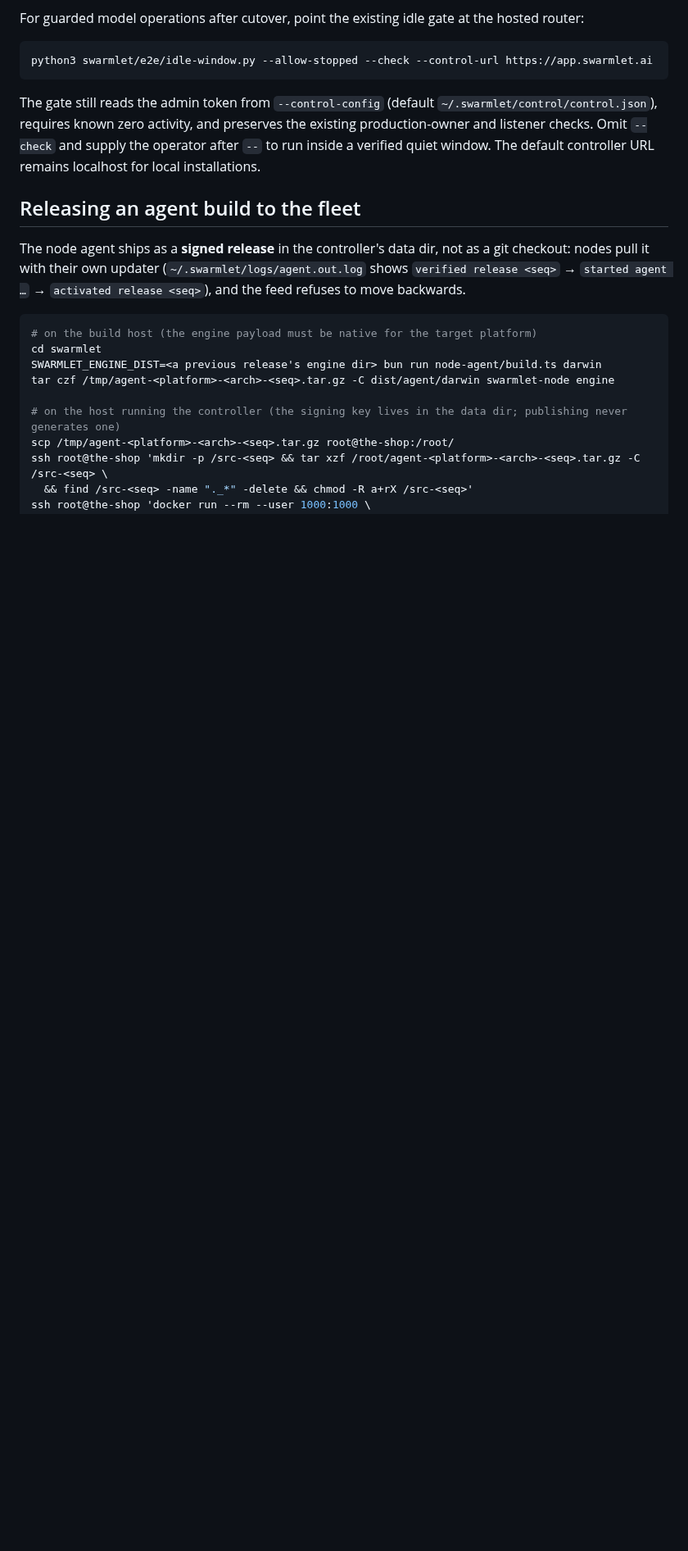
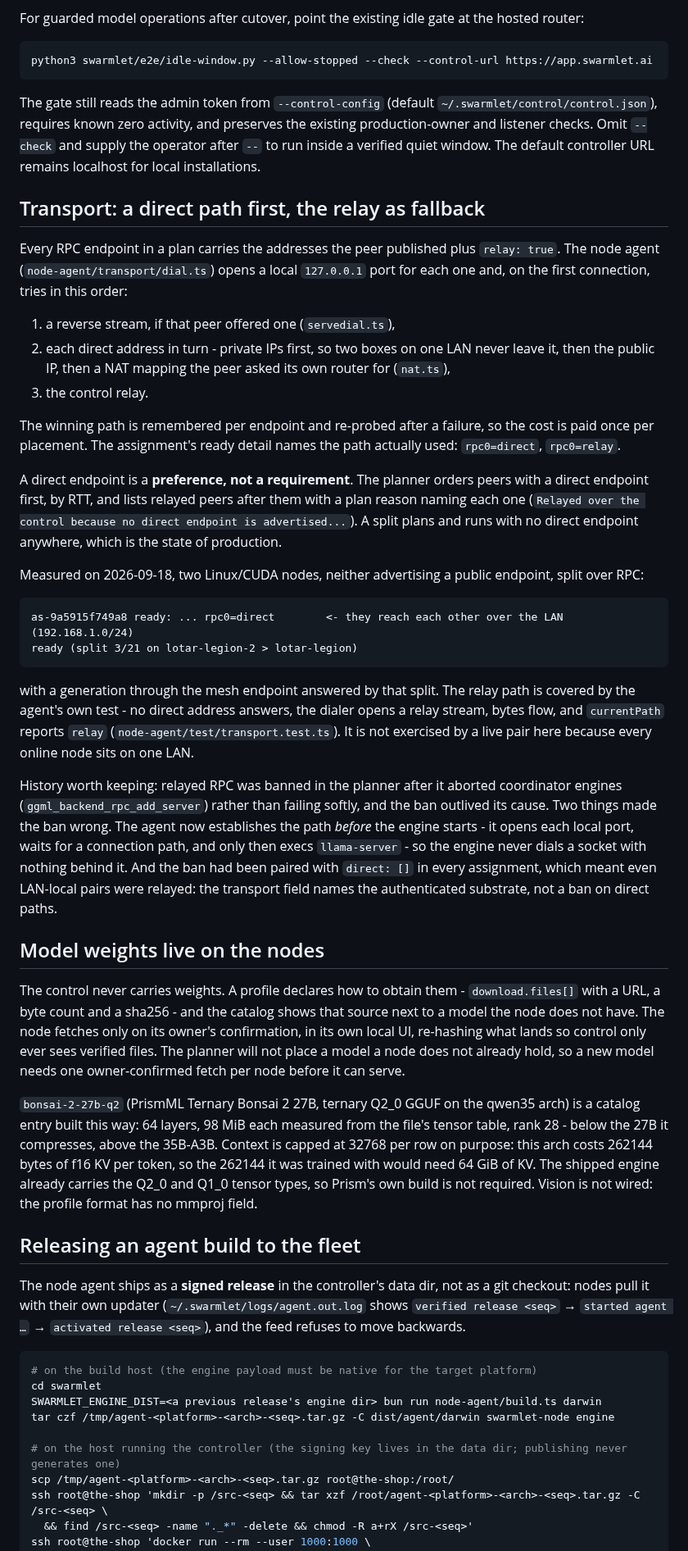
Before and after one commit to lotar/swarmlet, a Markdown page: docs/HOST_CONTROL_PLANE.md, the part around the change. Shown at 82% size. GitHub-like rendering; blank space fills up the shorter version.

Commit message:
docs: how a placement picks a path, and where weights come from
Two sections in each of the two docs, written after the change was measured rather than before.

Transport: the order the node agent tries paths in (a reverse stream, direct addresses with private IPs
first, then the relay), that the choice is remembered per endpoint, and that the ready detail names it.
A direct endpoint is a preference, not a requirement, with the two-node measurement that shows
rpc0=direct on a LAN pair and a generation answered by that split. The relay path is documented as
covered by the agent's test and not exercised live, because every online node sits on one LAN - the
honest state, not an implied proof. The history is kept too: why relayed RPC was banned, and what made
the ban wrong.

Weights: control carries none, a profile declares where they live, the node fetches on its owner's
confirmation and re-hashes, and the planner will not place a model a node does not hold. Bonsai's entry
is described with its measured numbers, its rank, and why context is capped at 32768.

````diff
--- a/docs/HOST_CONTROL_PLANE.md
+++ b/docs/HOST_CONTROL_PLANE.md
@@ -19,6 +19,60 @@ python3 swarmlet/e2e/idle-window.py --allow-stopped --check --control-url https:
 ```
 
 The gate still reads the admin token from `--control-config` (default `~/.swarmlet/control/control.json`), requires known zero activity, and preserves the existing production-owner and listener checks. Omit `--check` and supply the operator after `--` to run inside a verified quiet window. The default controller URL remains localhost for local installations.
+
+## Transport: a direct path first, the relay as fallback
+
+Every RPC endpoint in a plan carries the addresses the peer published plus `relay: true`. The node agent
+(`node-agent/transport/dial.ts`) opens a local `127.0.0.1` port for each one and, on the first connection,
+tries in this order:
+
+1. a reverse stream, if that peer offered one (`servedial.ts`),
+2. each direct address in turn - private IPs first, so two boxes on one LAN never leave it, then the
+   public IP, then a NAT mapping the peer asked its own router for (`nat.ts`),
+3. the control relay.
+
+The winning path is remembered per endpoint and re-probed after a failure, so the cost is paid once per
+placement. The assignment's ready detail names the path actually used: `rpc0=direct`, `rpc0=relay`.
+
+A direct endpoint is a **preference, not a requirement**. The planner orders peers with a direct endpoint
+first, by RTT, and lists relayed peers after them with a plan reason naming each one
+(`Relayed over the control because no direct endpoint is advertised...`). A split plans and runs with no
+direct endpoint anywhere, which is the state of production.
+
+Measured on 2026-09-18, two Linux/CUDA nodes, neither advertising a public endpoint, split over RPC:
+
+```
+as-9a5915f749a8 ready: ... rpc0=direct        <- they reach each other over the LAN (192.168.1.0/24)
+ready (split 3/21 on lotar-legion-2 > lotar-legion)
+```
+
+with a generation through the mesh endpoint answered by that split. The relay path is covered by the
+agent's own test - no direct address answers, the dialer opens a relay stream, bytes flow, and
+`currentPath` reports `relay` (`node-agent/test/transport.test.ts`). It is not exercised by a live pair
+here because every online node sits on one LAN.
+
+History worth keeping: relayed RPC was banned in the planner after it aborted coordinator engines
+(`ggml_backend_rpc_add_server`) rather than failing softly, and the ban outlived its cause. Two things
+made the ban wrong. The agent now establishes the path *before* the engine starts - it opens each local
+port, waits for a connection path, and only then execs `llama-server` - so the engine never dials a
+socket with nothing behind it. And the ban had been paired with `direct: []` in every assignment, which
+meant even LAN-local pairs were relayed: the transport field names the authenticated substrate, not a
+ban on direct paths.
+
+## Model weights live on the nodes
+
+The control never carries weights. A profile declares how to obtain them - `download.files[]` with a URL,
+a byte count and a sha256 - and the catalog shows that source next to a model the node does not have.
+The node fetches only on its owner's confirmation, in its own local UI, re-hashing what lands so control
+only ever sees verified files. The planner will not place a model a node does not already hold, so a new
+model needs one owner-confirmed fetch per node before it can serve.
+
+`bonsai-2-27b-q2` (PrismML Ternary Bonsai 2 27B, ternary Q2_0 GGUF on the qwen35 arch) is a catalog
+entry built this way: 64 layers, 98 MiB each measured from the file's tensor table, rank 28 - below the
+27B it compresses, above the 35B-A3B. Context is capped at 32768 per row on purpose: this arch costs
+262144 bytes of f16 KV per token, so the 262144 it was trained with would need 64 GiB of KV. The shipped
+engine already carries the Q2_0 and Q1_0 tensor types, so Prism's own build is not required. Vision is
+not wired: the profile format has no mmproj field.
 
 ## Releasing an agent build to the fleet
 
````
Also changed, not shown: swarmlet/README.md (+19 -0 lines).
